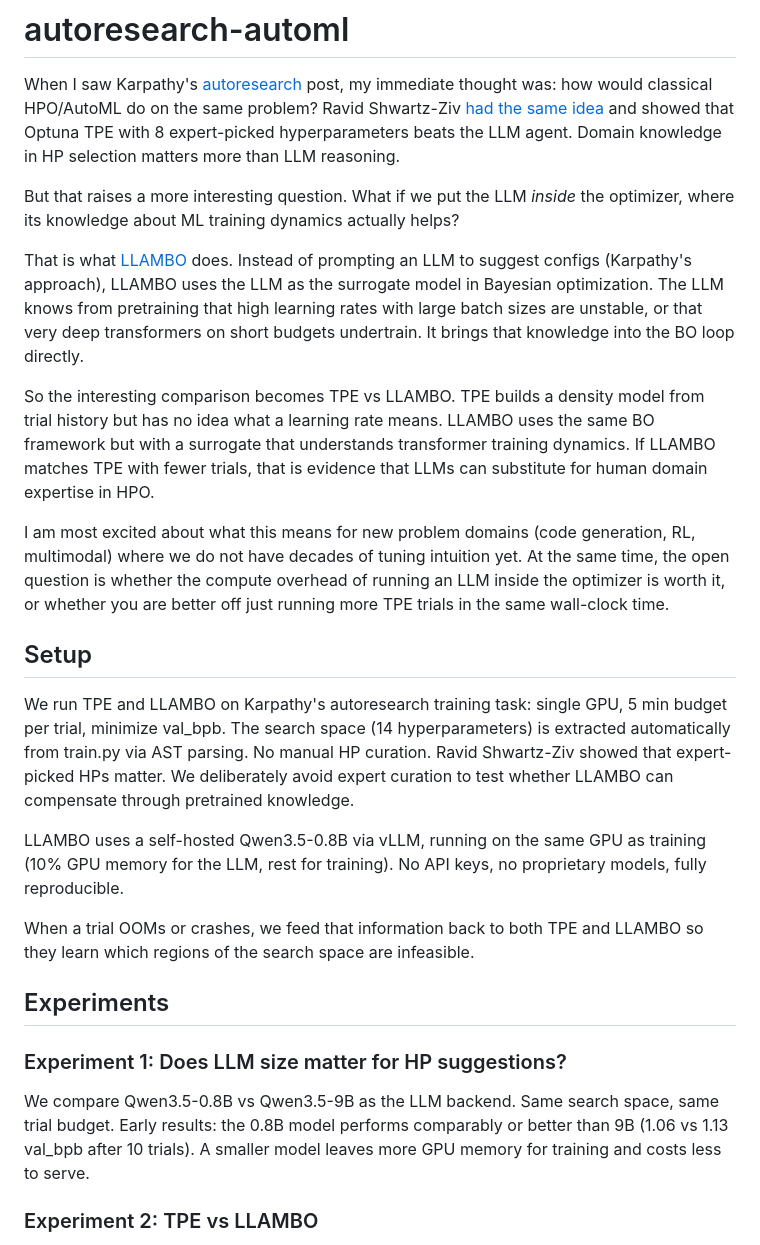
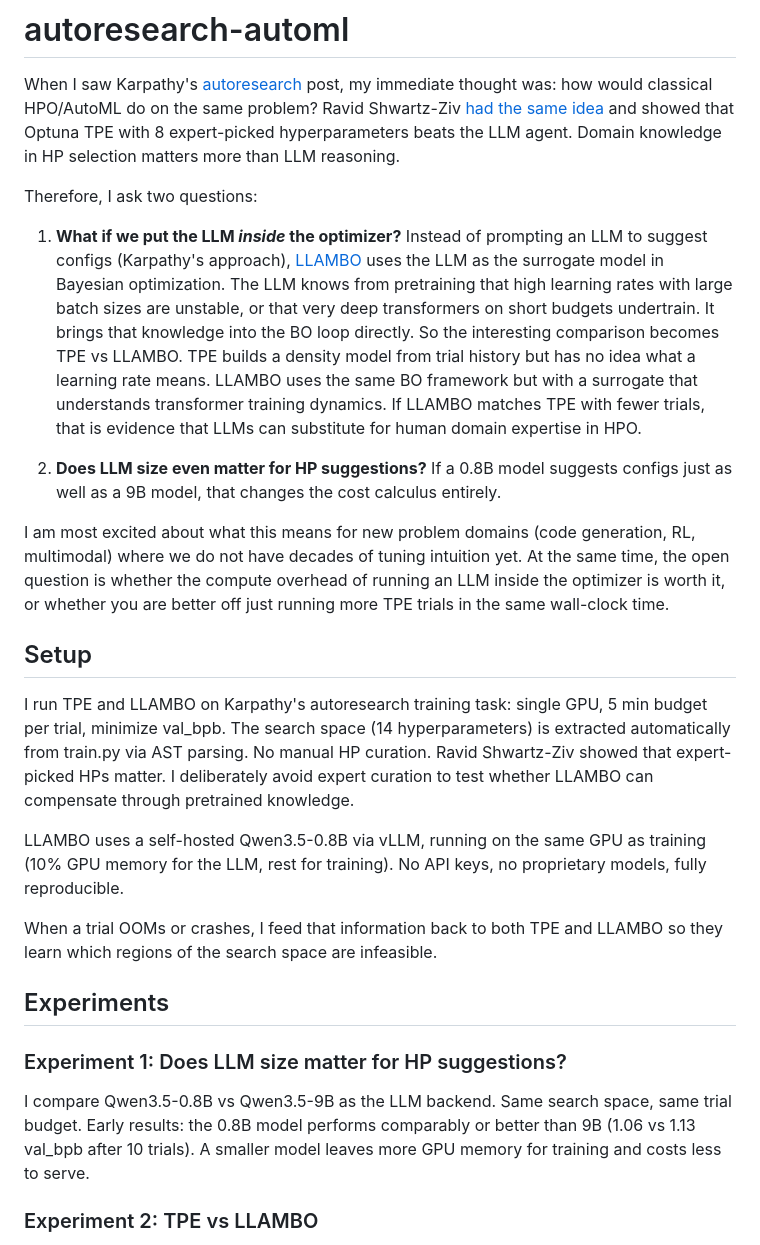
Before and after one commit to ferreirafabio/autoresearch-automl, a Markdown page: README.md, the part around the change. Rendered like a GitHub page.

Commit message:
Use first person, frame intro around two questions

```diff
--- a/README.md
+++ b/README.md
@@ -2,27 +2,27 @@
 
 When I saw Karpathy's [autoresearch](https://github.com/karpathy/autoresearch) post, my immediate thought was: how would classical HPO/AutoML do on the same problem? Ravid Shwartz-Ziv [had the same idea](https://www.linkedin.com/feed/update/urn:li:activity:7437556522240536576/) and showed that Optuna TPE with 8 expert-picked hyperparameters beats the LLM agent. Domain knowledge in HP selection matters more than LLM reasoning.
 
-But that raises a more interesting question. What if we put the LLM _inside_ the optimizer, where its knowledge about ML training dynamics actually helps?
+Therefore, I ask two questions:
 
-That is what [LLAMBO](https://arxiv.org/abs/2402.09359) does. Instead of prompting an LLM to suggest configs (Karpathy's approach), LLAMBO uses the LLM as the surrogate model in Bayesian optimization. The LLM knows from pretraining that high learning rates with large batch sizes are unstable, or that very deep transformers on short budgets undertrain. It brings that knowledge into the BO loop directly.
+1. **What if we put the LLM _inside_ the optimizer?** Instead of prompting an LLM to suggest configs (Karpathy's approach), [LLAMBO](https://arxiv.org/abs/2402.09359) uses the LLM as the surrogate model in Bayesian optimization. The LLM knows from pretraining that high learning rates with large batch sizes are unstable, or that very deep transformers on short budgets undertrain. It brings that knowledge into the BO loop directly. So the interesting comparison becomes TPE vs LLAMBO. TPE builds a density model from trial history but has no idea what a learning rate means. LLAMBO uses the same BO framework but with a surrogate that understands transformer training dynamics. If LLAMBO matches TPE with fewer trials, that is evidence that LLMs can substitute for human domain expertise in HPO.
 
-So the interesting comparison becomes TPE vs LLAMBO. TPE builds a density model from trial history but has no idea what a learning rate means. LLAMBO uses the same BO framework but with a surrogate that understands transformer training dynamics. If LLAMBO matches TPE with fewer trials, that is evidence that LLMs can substitute for human domain expertise in HPO.
+2. **Does LLM size even matter for HP suggestions?** If a 0.8B model suggests configs just as well as a 9B model, that changes the cost calculus entirely.
 
 I am most excited about what this means for new problem domains (code generation, RL, multimodal) where we do not have decades of tuning intuition yet. At the same time, the open question is whether the compute overhead of running an LLM inside the optimizer is worth it, or whether you are better off just running more TPE trials in the same wall-clock time.
 
 ## Setup
 
-We run TPE and LLAMBO on Karpathy's autoresearch training task: single GPU, 5 min budget per trial, minimize val_bpb. The search space (14 hyperparameters) is extracted automatically from train.py via AST parsing. No manual HP curation. Ravid Shwartz-Ziv showed that expert-picked HPs matter. We deliberately avoid expert curation to test whether LLAMBO can compensate through pretrained knowledge.
+I run TPE and LLAMBO on Karpathy's autoresearch training task: single GPU, 5 min budget per trial, minimize val_bpb. The search space (14 hyperparameters) is extracted automatically from train.py via AST parsing. No manual HP curation. Ravid Shwartz-Ziv showed that expert-picked HPs matter. I deliberately avoid expert curation to test whether LLAMBO can compensate through pretrained knowledge.
 
 LLAMBO uses a self-hosted Qwen3.5-0.8B via vLLM, running on the same GPU as training (10% GPU memory for the LLM, rest for training). No API keys, no proprietary models, fully reproducible.
 
-When a trial OOMs or crashes, we feed that information back to both TPE and LLAMBO so they learn which regions of the search space are infeasible.
+When a trial OOMs or crashes, I feed that information back to both TPE and LLAMBO so they learn which regions of the search space are infeasible.
 
 ## Experiments
 
 ### Experiment 1: Does LLM size matter for HP suggestions?
 
-We compare Qwen3.5-0.8B vs Qwen3.5-9B as the LLM backend. Same search space, same trial budget. Early results: the 0.8B model performs comparably or better than 9B (1.06 vs 1.13 val_bpb after 10 trials). A smaller model leaves more GPU memory for training and costs less to serve.
+I compare Qwen3.5-0.8B vs Qwen3.5-9B as the LLM backend. Same search space, same trial budget. Early results: the 0.8B model performs comparably or better than 9B (1.06 vs 1.13 val_bpb after 10 trials). A smaller model leaves more GPU memory for training and costs less to serve.
 
 ### Experiment 2: TPE vs LLAMBO
 
```
